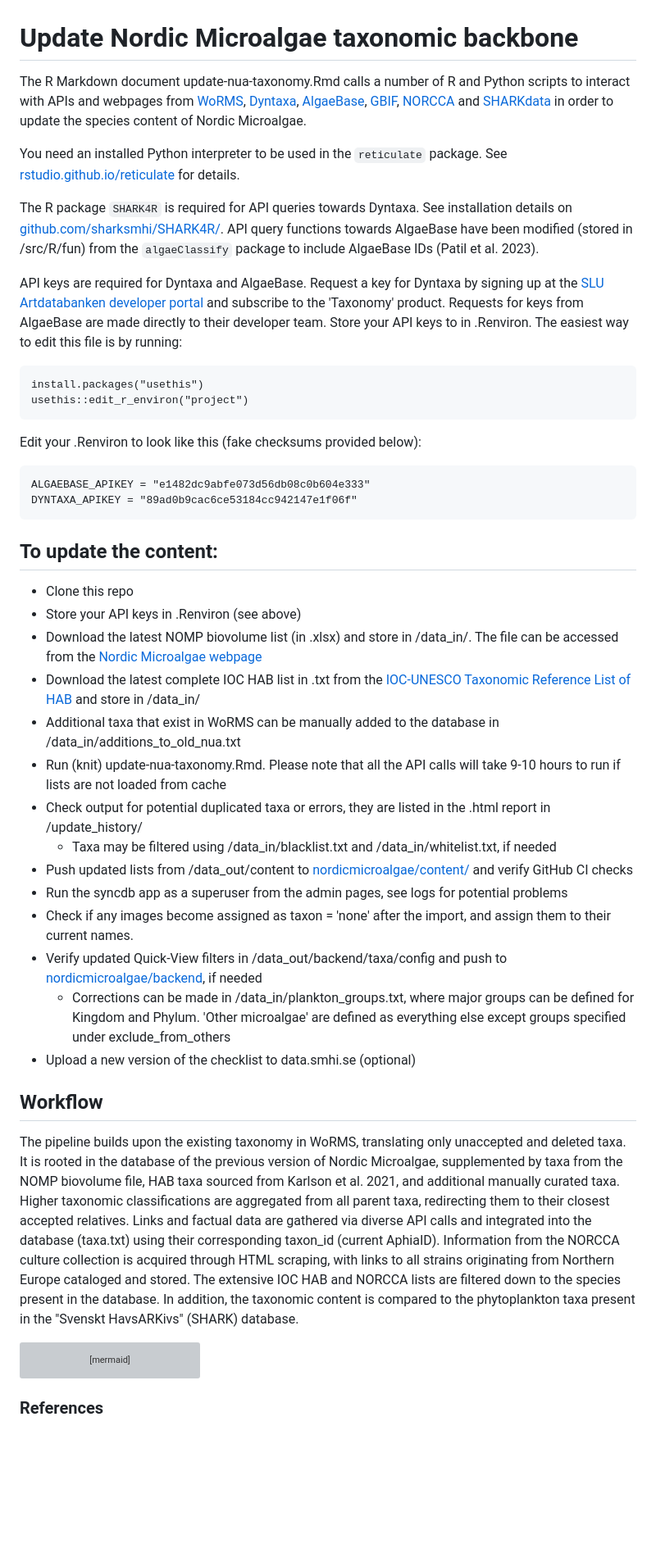
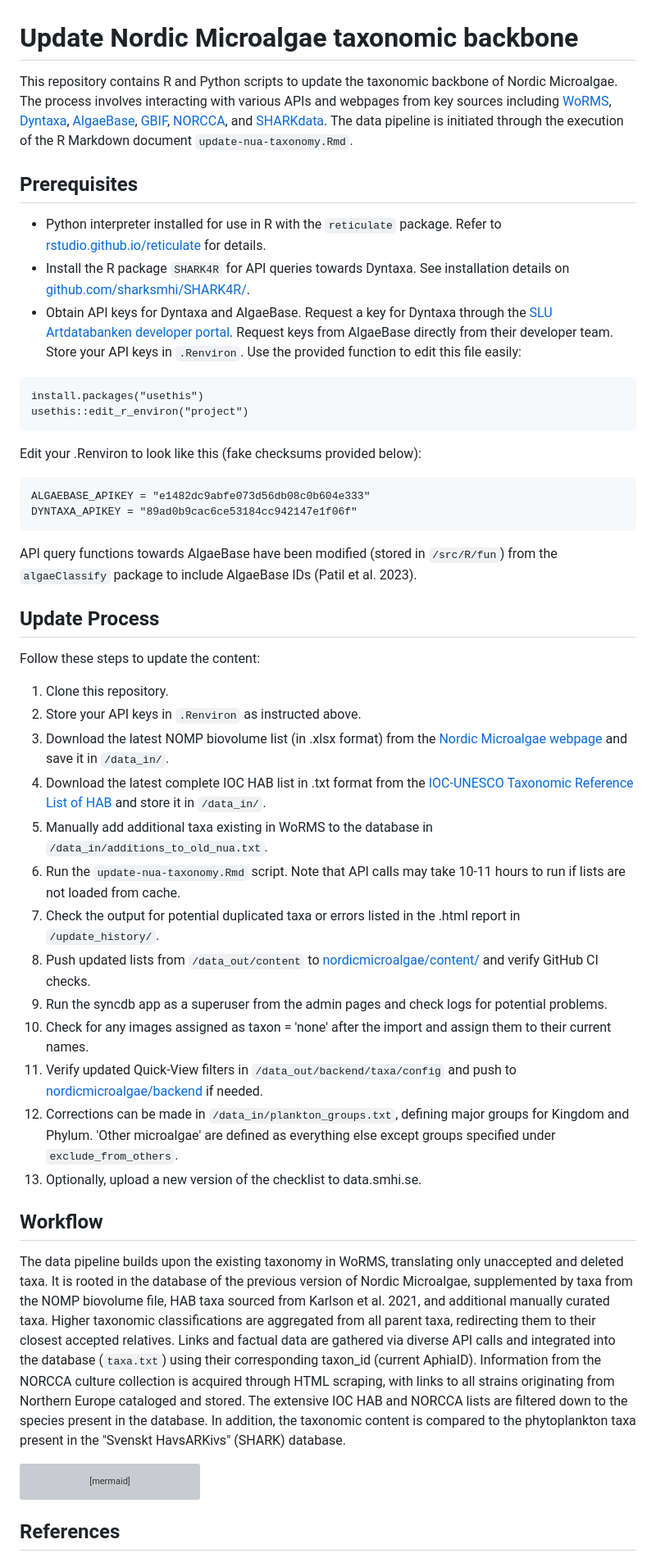
Before and after one commit to nordicmicroalgae/pipeline, a Markdown page: README.md, the part around one of its changes. Shown at 82% size. GitHub-like rendering; blank space fills up the shorter version; grey boxes are pictures that could not be loaded.

````diff
--- a/README.md
+++ b/README.md
@@ -1,12 +1,12 @@
 # Update Nordic Microalgae taxonomic backbone
 
-The R Markdown document update-nua-taxonomy.Rmd calls a number of R and Python scripts to interact with APIs and webpages from [WoRMS](https://www.marinespecies.org/), [Dyntaxa](https://namnochslaktskap.artfakta.se/), [AlgaeBase](https://www.algaebase.org/), [GBIF](https://www.gbif.org/), [NORCCA](https://norcca.scrol.net/) and [SHARKdata](https://sharkdata.smhi.se/) in order to update the species content of Nordic Microalgae.
+This repository contains R and Python scripts to update the taxonomic backbone of Nordic Microalgae. The process involves interacting with various APIs and webpages from key sources including [WoRMS](https://www.marinespecies.org/), [Dyntaxa](https://namnochslaktskap.artfakta.se/), [AlgaeBase](https://www.algaebase.org/), [GBIF](https://www.gbif.org/), [NORCCA](https://norcca.scrol.net/), and [SHARKdata](https://sharkdata.smhi.se/). The data pipeline is initiated through the execution of the R Markdown document `update-nua-taxonomy.Rmd`.
 
-You need an installed Python interpreter to be used in the ```reticulate``` package. See [rstudio.github.io/reticulate](https://rstudio.github.io/reticulate/) for details.
+## Prerequisites
+- Python interpreter installed for use in R with the `reticulate` package. Refer to [rstudio.github.io/reticulate](https://rstudio.github.io/reticulate/) for details.
+- Install the R package `SHARK4R` for API queries towards Dyntaxa. See installation details on [github.com/sharksmhi/SHARK4R/](https://github.com/sharksmhi/SHARK4R/).
+- Obtain API keys for Dyntaxa and AlgaeBase. Request a key for Dyntaxa through the [SLU Artdatabanken developer portal](https://api-portal.artdatabanken.se/). Request keys from AlgaeBase directly from their developer team.  Store your API keys in `.Renviron`. Use the provided function to edit this file easily:
 
-The R package ```SHARK4R``` is required for API queries towards Dyntaxa. See installation details on [github.com/sharksmhi/SHARK4R/](https://github.com/sharksmhi/SHARK4R/). API query functions towards AlgaeBase have been modified (stored in /src/R/fun) from the ```algaeClassify``` package to include AlgaeBase IDs (Patil et al. 2023).
-
-API keys are required for Dyntaxa and AlgaeBase. Request a key for Dyntaxa by signing up at the [SLU Artdatabanken developer portal](https://api-portal.artdatabanken.se/) and subscribe to the 'Taxonomy' product. Requests for keys from AlgaeBase are made directly to their developer team. Store your API keys to in .Renviron. The easiest way to edit this file is by running:
 ```
 install.packages("usethis")
 usethis::edit_r_environ("project")
@@ -17,24 +17,27 @@ ALGAEBASE_APIKEY = "e1482dc9abfe073d56db08c0b604e333"
 DYNTAXA_APIKEY = "89ad0b9cac6ce53184cc942147e1f06f"
 ```
 
-## To update the content:
-* Clone this repo
-* Store your API keys in .Renviron (see above)
-* Download the latest NOMP biovolume list (in .xlsx) and store in /data_in/. The file can be accessed from the [Nordic Microalgae webpage](http://nordicmicroalgae.org/tools)
-* Download the latest complete IOC HAB list in .txt from the [IOC-UNESCO Taxonomic Reference List of HAB](https://www.marinespecies.org/hab/aphia.php?p=download&what=taxlist) and store in /data_in/
-* Additional taxa that exist in WoRMS can be manually added to the database in /data_in/additions_to_old_nua.txt
-* Run (knit) update-nua-taxonomy.Rmd. Please note that all the API calls will take 9-10 hours to run if lists are not loaded from cache
-* Check output for potential duplicated taxa or errors, they are listed in the .html report in /update_history/
-  * Taxa may be filtered using /data_in/blacklist.txt and /data_in/whitelist.txt, if needed
-* Push updated lists from /data_out/content to [nordicmicroalgae/content/](https://github.com/nordicmicroalgae/content/) and verify GitHub CI checks
-* Run the syncdb app as a superuser from the admin pages, see logs for potential problems
-* Check if any images become assigned as taxon = 'none' after the import, and assign them to their current names.
-* Verify updated Quick-View filters in /data_out/backend/taxa/config and push to [nordicmicroalgae/backend](https://github.com/nordicmicroalgae/backend), if needed
-  * Corrections can be made in /data_in/plankton_groups.txt, where major groups can be defined for Kingdom and Phylum. 'Other microalgae' are defined as everything else except groups specified under exclude_from_others
-* Upload a new version of the checklist to data.smhi.se (optional)
+API query functions towards AlgaeBase have been modified (stored in `/src/R/fun`) from the ```algaeClassify``` package to include AlgaeBase IDs (Patil et al. 2023).
+
+## Update Process
+Follow these steps to update the content:
+1. Clone this repository.
+2. Store your API keys in `.Renviron` as instructed above.
+3. Download the latest NOMP biovolume list (in .xlsx format) from the [Nordic Microalgae webpage](http://nordicmicroalgae.org/tools) and save it in `/data_in/`.
+4. Download the latest complete IOC HAB list in .txt format from the [IOC-UNESCO Taxonomic Reference List of HAB](https://www.marinespecies.org/hab/aphia.php?p=download&what=taxlist) and store it in `/data_in/`.
+5. Manually add additional taxa existing in WoRMS to the database in `/data_in/additions_to_old_nua.txt`.
+6. Run the `update-nua-taxonomy.Rmd` script. Note that API calls may take 10-11 hours to run if lists are not loaded from cache.
+7. Check the output for potential duplicated taxa or errors listed in the .html report in `/update_history/`.
+8. Push updated lists from `/data_out/content` to [nordicmicroalgae/content/](https://github.com/nordicmicroalgae/content/) and verify GitHub CI checks.
+9. Run the syncdb app as a superuser from the admin pages and check logs for potential problems.
+10. Check for any images assigned as taxon = 'none' after the import and assign them to their current names.
+11. Verify updated Quick-View filters in `/data_out/backend/taxa/config` and push to [nordicmicroalgae/backend](https://github.com/nordicmicroalgae/backend) if needed.
+12. Corrections can be made in `/data_in/plankton_groups.txt`, defining major groups for Kingdom and Phylum. 'Other microalgae' are defined as everything else except groups specified under `exclude_from_others`.
+13. Optionally, upload a new version of the checklist to data.smhi.se.
 
 ## Workflow
-The pipeline builds upon the existing taxonomy in WoRMS, translating only unaccepted and deleted taxa. It is rooted in the database of the previous version of Nordic Microalgae, supplemented by taxa from the NOMP biovolume file, HAB taxa sourced from Karlson et al. 2021, and additional manually curated taxa. Higher taxonomic classifications are aggregated from all parent taxa, redirecting them to their closest accepted relatives. Links and factual data are gathered via diverse API calls and  integrated into the database (taxa.txt) using their corresponding taxon_id (current AphiaID). Information from the NORCCA culture collection is acquired through HTML scraping, with links to all strains originating from Northern Europe cataloged and stored. The extensive IOC HAB and NORCCA lists are filtered down to the species present in the database. In addition, the taxonomic content is compared to the phytoplankton taxa present in the "Svenskt HavsARKivs" (SHARK) database.
+
+The data pipeline builds upon the existing taxonomy in WoRMS, translating only unaccepted and deleted taxa. It is rooted in the database of the previous version of Nordic Microalgae, supplemented by taxa from the NOMP biovolume file, HAB taxa sourced from Karlson et al. 2021, and additional manually curated taxa. Higher taxonomic classifications are aggregated from all parent taxa, redirecting them to their closest accepted relatives. Links and factual data are gathered via diverse API calls and integrated into the database (`taxa.txt`) using their corresponding taxon_id (current AphiaID). Information from the NORCCA culture collection is acquired through HTML scraping, with links to all strains originating from Northern Europe cataloged and stored. The extensive IOC HAB and NORCCA lists are filtered down to the species present in the database. In addition, the taxonomic content is compared to the phytoplankton taxa present in the "Svenskt HavsARKivs" (SHARK) database.
 
 ```mermaid
 flowchart TD
@@ -60,5 +63,5 @@ flowchart TD
     L[IOC HAB list] -.- H
     H --> M[filters.yaml]
 ```
-### References
+## References
 
````
Also changed, not shown: other parts of README.md (+2 -3 lines).
